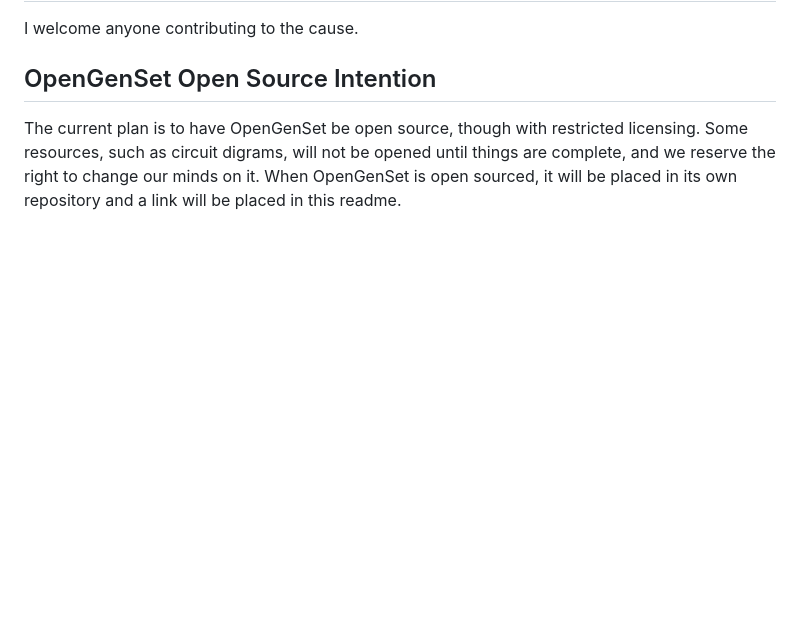
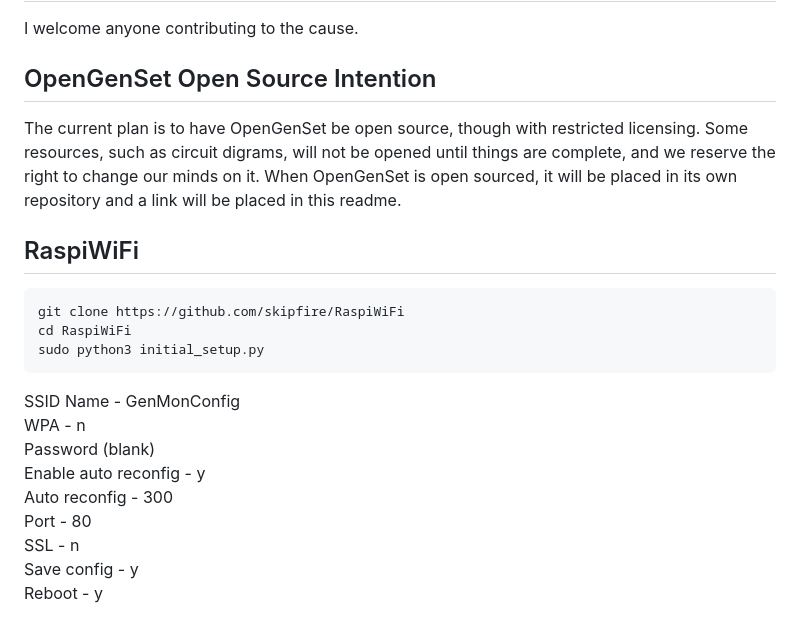
Before and after one commit to skipfire/genmon-addon, a Markdown page: README.md, the part around the change. Drawn GitHub-style; blank space fills up the shorter version.

````diff
--- a/README.md
+++ b/README.md
@@ -33,3 +33,19 @@ I welcome anyone contributing to the cause.
 
 ## OpenGenSet Open Source Intention
 The current plan is to have OpenGenSet be open source, though with restricted licensing. Some resources, such as circuit digrams, will not be opened until things are complete, and we reserve the right to change our minds on it.  When OpenGenSet is open sourced, it will be placed in its own repository and a link will be placed in this readme.
+
+## RaspiWiFi
+```
+git clone https://github.com/skipfire/RaspiWiFi
+cd RaspiWiFi
+sudo python3 initial_setup.py
+```
+SSID Name - GenMonConfig \
+WPA - n \
+Password (blank) \
+Enable auto reconfig - y \
+Auto reconfig - 300 \
+Port - 80 \
+SSL - n \
+Save config - y \
+Reboot - y
````
